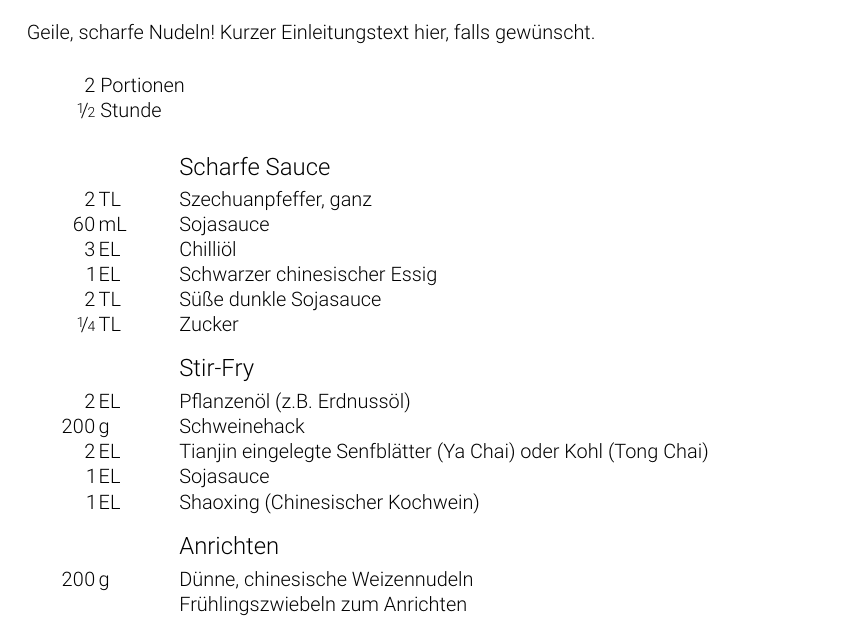
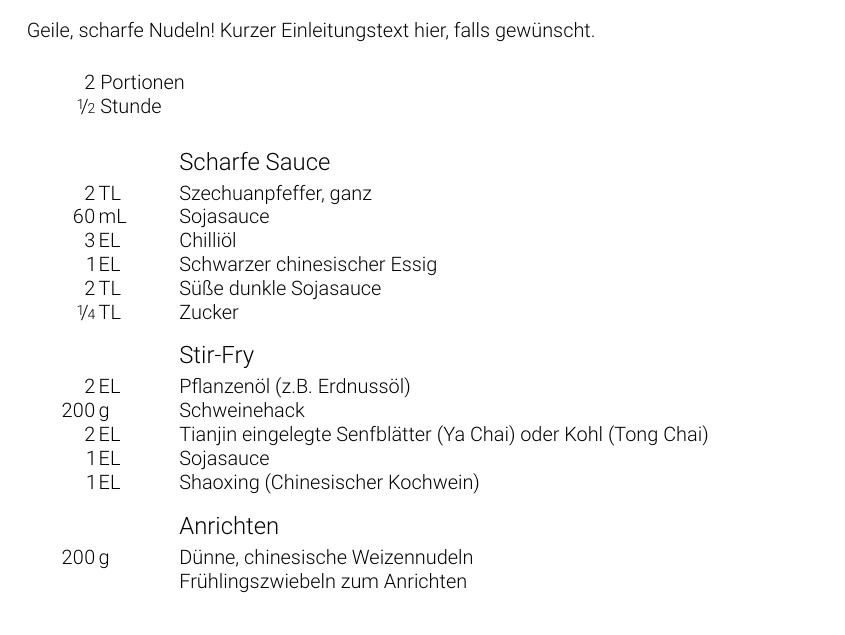
Before and after one commit to washed/tidfgk, a LaTeX book (cookbook.tex, which reads preamble/preamble.tex): part of page 5 of 7 before the commit and part of page 5 of 6 after it, cut so that both start at the same text. Compiled offline with pdfLaTeX.

Commit message:
Modify some layout settings

```diff
--- a/preamble/preamble.tex
+++ b/preamble/preamble.tex
@@ -34,7 +34,7 @@
 
 \setlength{\parindent}{0pt}
 
-\def\arraystretch{1.05}%\tabcolsep=14pt
+\def\arraystretch{1}%\tabcolsep=14pt
 
 % fixed width column types with alignment
 \newcolumntype{L}[1]{>{\raggedright\let\newline\\\arraybackslash\hspace{0pt}}m{#1}}
@@ -47,3 +47,9 @@
 % chapter header style
 \newcommand{\hsp}{\hspace{20pt}}
 \titleformat{\chapter}[hang]{\Huge\bfseries}{\thechapter\hsp\textcolor{gray75}{|}\hsp}{0pt}{\Huge\bfseries}
+
+\renewcommand{\footnoterule}{%
+  \kern -3pt
+  \hrule width \textwidth height 0.4pt
+  \kern 2.6pt
+}
```
